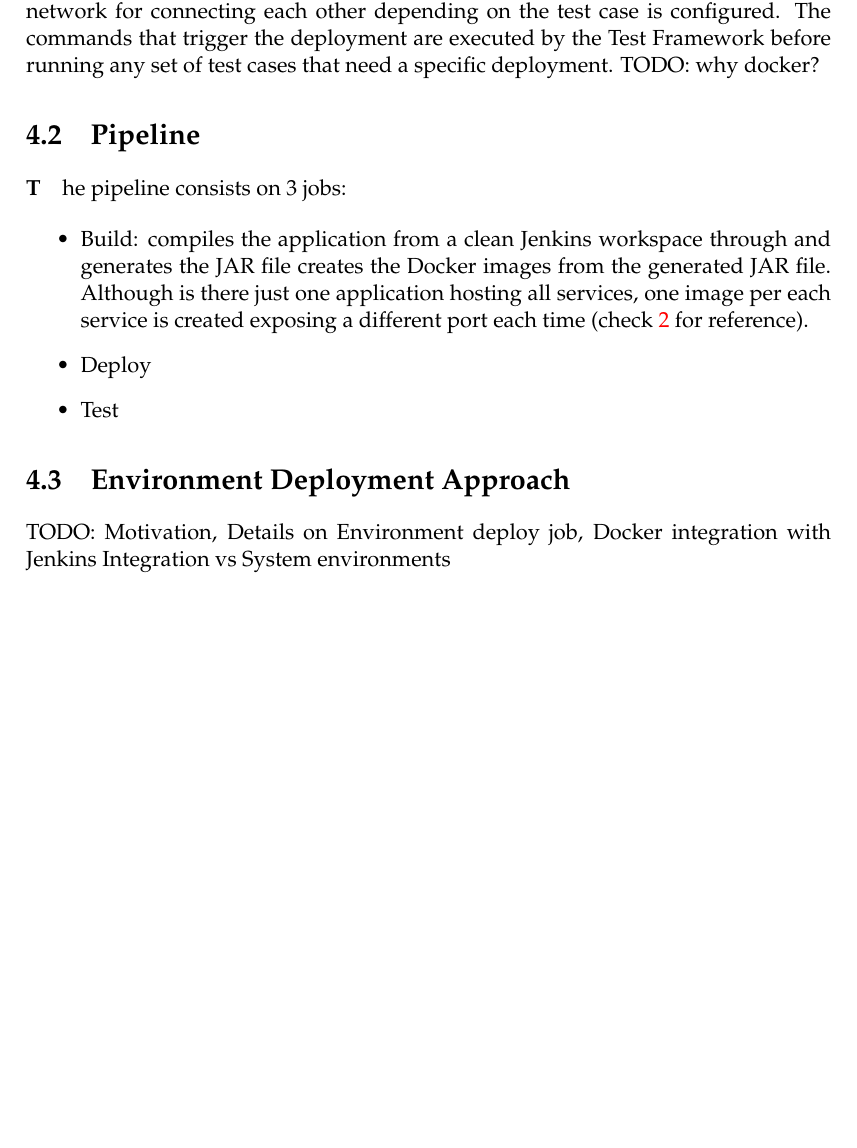
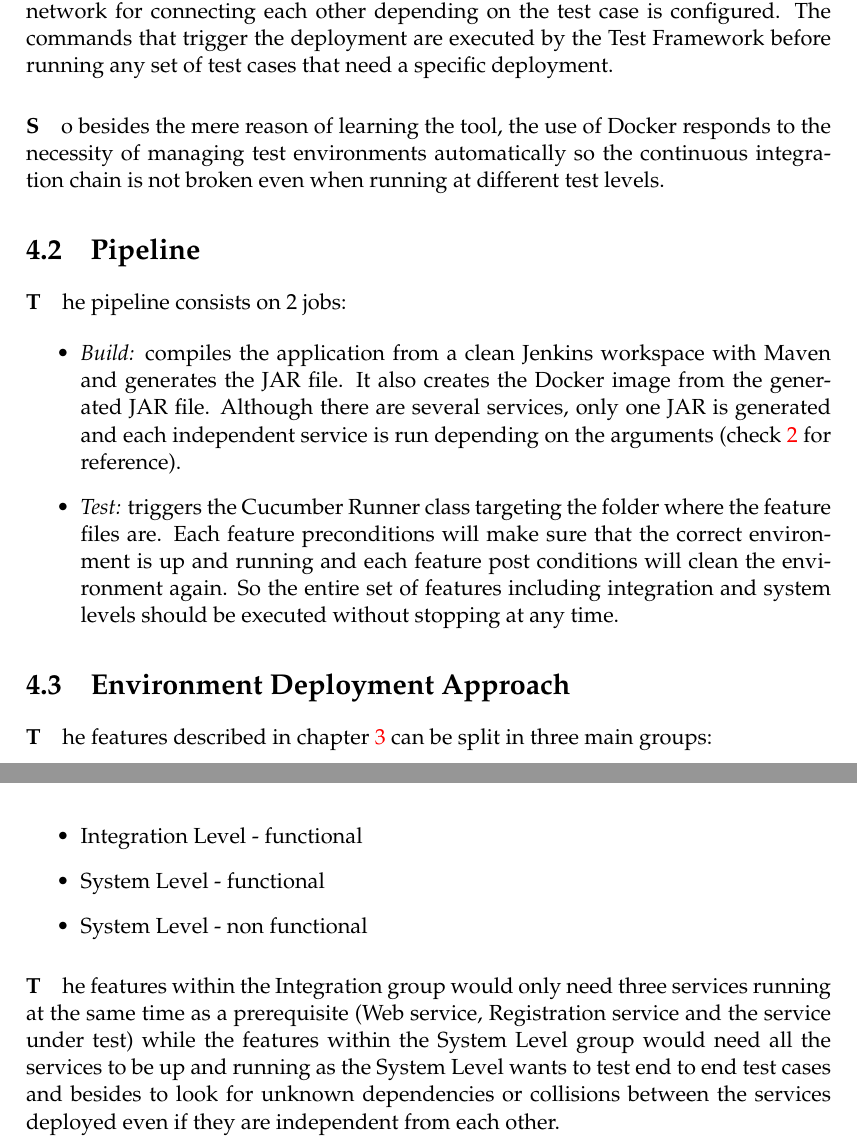
Before and after one commit to fermt18/latex, a LaTeX thesis (sqa-memoria/sqa-memoria.tex, which reads sqa-memoria/Chapters/Chapter4.tex): part of page 20 of 24 before the commit and two parts of pages 20 and 21 of 26 after it, the two joined at a grey line, cut so that both start at the same text, the shorter picture padded with empty space. Compiled offline with pdfLaTeX.

Commit message:
final version

```diff
--- a/sqa-memoria/Chapters/Chapter4.tex
+++ b/sqa-memoria/Chapters/Chapter4.tex
@@ -19,22 +19,30 @@
 \paragraph This section explains each part of the Jenkins based pipeline for application building and test automation. As pipelines were an important part in the SQA course, the focus here is more in the jobs that deal with test environment management and test execution. However, a simple job for building the application as well as its dependencies is also implemented.
 
 \paragraph Main difference with the pipelines seen in the course is the use of Docker for deploying the services in the desired test environment. Through a set of configuration files located in the source control repository the services are deployed and the network for connecting each other depending on the test case is configured. The commands that trigger the deployment are executed by the Test Framework before running any set of test cases that need a specific deployment.
-TODO: why docker?
+
+\paragraph So besides the mere reason of learning the tool, the use of Docker responds to the necessity of managing test environments automatically so the continuous integration chain is not broken even when running at different test levels.
 
 %----------------------------------------------------------------------------------------
 
 \section{Pipeline}
-\paragraph The pipeline consists on 3 jobs:
+\paragraph The pipeline consists on 2 jobs:
 
 \begin{itemize}
-\item Build: compiles the application from a clean Jenkins workspace through and generates the JAR file
-creates the Docker images from the generated JAR file. Although is there just one application hosting all services, one image per each service is created exposing a different port each time (check \ref{Chapter2} for reference).
-\item Deploy
-\item Test
+\item \textit{Build:} compiles the application from a clean Jenkins workspace with Maven and generates the JAR file. It also creates the Docker image from the generated JAR file. Although there are several services, only one JAR is generated and each independent service is run depending on the arguments (check \ref{Chapter2} for reference).
+
+\item \textit{Test:} triggers the Cucumber Runner class targeting the folder where the feature files are. Each feature preconditions will make sure that the correct environment is up and running and each feature post conditions will clean the environment again. So the entire set of features including integration and system levels should be executed without stopping at any time.
 \end{itemize}
 
 
 %----------------------------------------------------------------------------------------
 
 \section{Environment Deployment Approach}
-TODO: Motivation, Details on Environment deploy job, Docker integration with Jenkins Integration vs System environments
+\paragraph The features described in chapter \ref{Chapter3} can be split in three main groups:
+
+\begin{itemize}
+\item Integration Level - functional
+\item System Level - functional
+\item System Level - non functional
+\end{itemize}
+
+\paragraph The features within the Integration group would only need three services running at the same time as a prerequisite (Web service, Registration service and the service under test) while the features within the System Level group would need all the services to be up and running as the System Level wants to test end to end test cases and besides to look for unknown dependencies or collisions between the services deployed even if they are independent from each other.
```
Also changed, not shown: sqa-memoria/Chapters/Chapter2.tex (+7 -1 lines), sqa-memoria/Chapters/Chapter3.tex (+5 -3 lines), sqa-memoria/Chapters/Chapter5.tex (+5 -2 lines), sqa-memoria/sqa-memoria.tex (+4 -2 lines), 3 other files.
